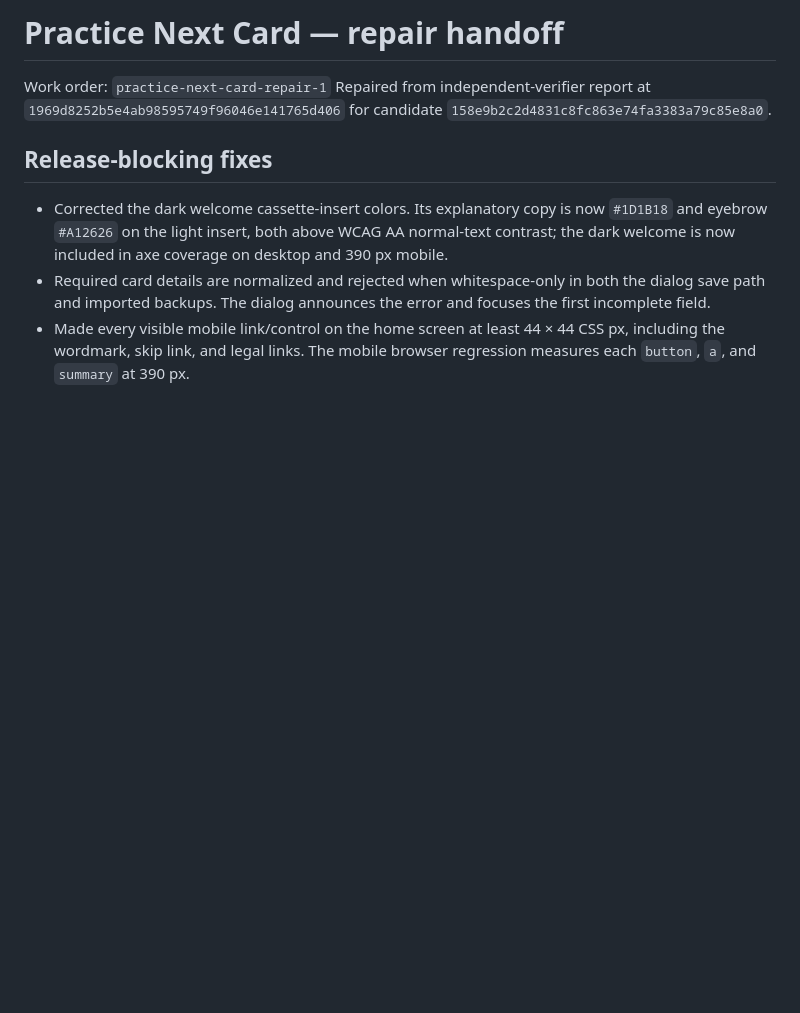
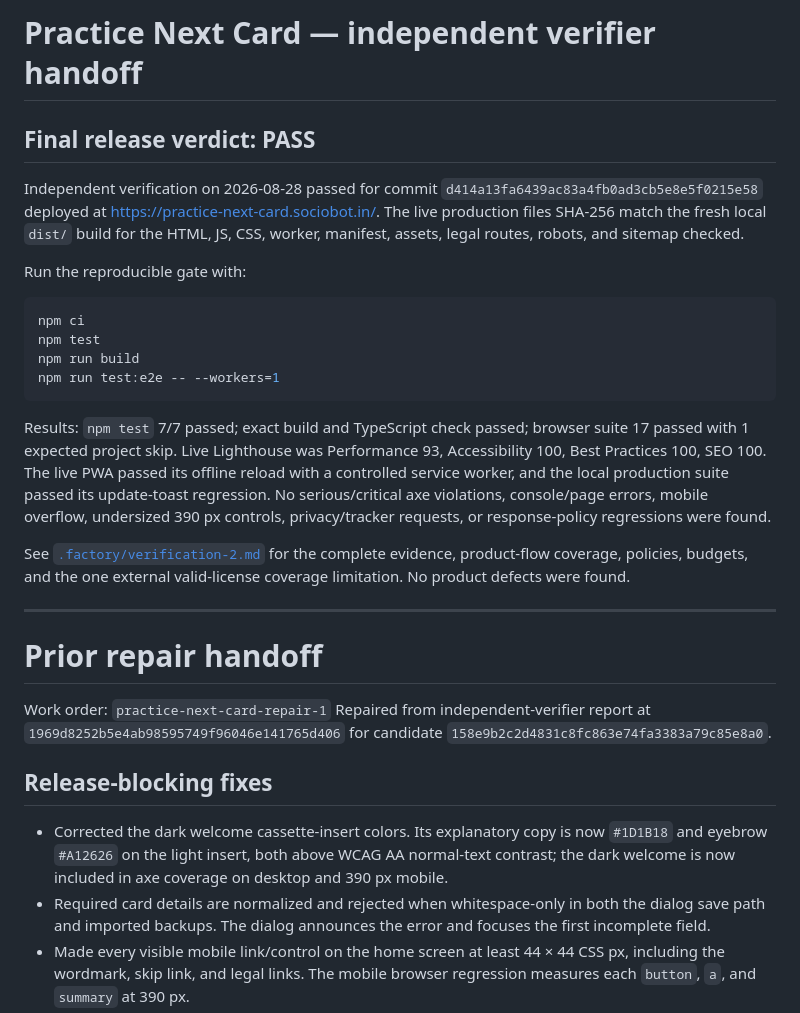
Before and after one commit to B-Divyesh/sf-practice-next-card, a Markdown page: .factory/handoff.md, the part around the change. GitHub-like rendering; blank space fills up the shorter version.

Commit message:
docs: add independent verification pass

````diff
--- a/.factory/handoff.md
+++ b/.factory/handoff.md
@@ -1,4 +1,25 @@
-# Practice Next Card — repair handoff
+# Practice Next Card — independent verifier handoff
+
+## Final release verdict: PASS
+
+Independent verification on 2026-08-28 passed for commit `d414a13fa6439ac83a4fb0ad3cb5e8e5f0215e58` deployed at <https://practice-next-card.sociobot.in/>. The live production files SHA-256 match the fresh local `dist/` build for the HTML, JS, CSS, worker, manifest, assets, legal routes, robots, and sitemap checked.
+
+Run the reproducible gate with:
+
+```sh
+npm ci
+npm test
+npm run build
+npm run test:e2e -- --workers=1
+```
+
+Results: `npm test` 7/7 passed; exact build and TypeScript check passed; browser suite 17 passed with 1 expected project skip. Live Lighthouse was Performance 93, Accessibility 100, Best Practices 100, SEO 100. The live PWA passed its offline reload with a controlled service worker, and the local production suite passed its update-toast regression. No serious/critical axe violations, console/page errors, mobile overflow, undersized 390 px controls, privacy/tracker requests, or response-policy regressions were found.
+
+See [`.factory/verification-2.md`](verification-2.md) for the complete evidence, product-flow coverage, policies, budgets, and the one external valid-license coverage limitation. No product defects were found.
+
+---
+
+# Prior repair handoff
 
 Work order: `practice-next-card-repair-1`
 Repaired from independent-verifier report at `1969d8252b5e4ab98595749f96046e141765d406` for candidate `158e9b2c2d4831c8fc863e74fa3383a79c85e8a0`.
````
Also changed, not shown: .factory/verification-2.md (added, +63 -0 lines).
